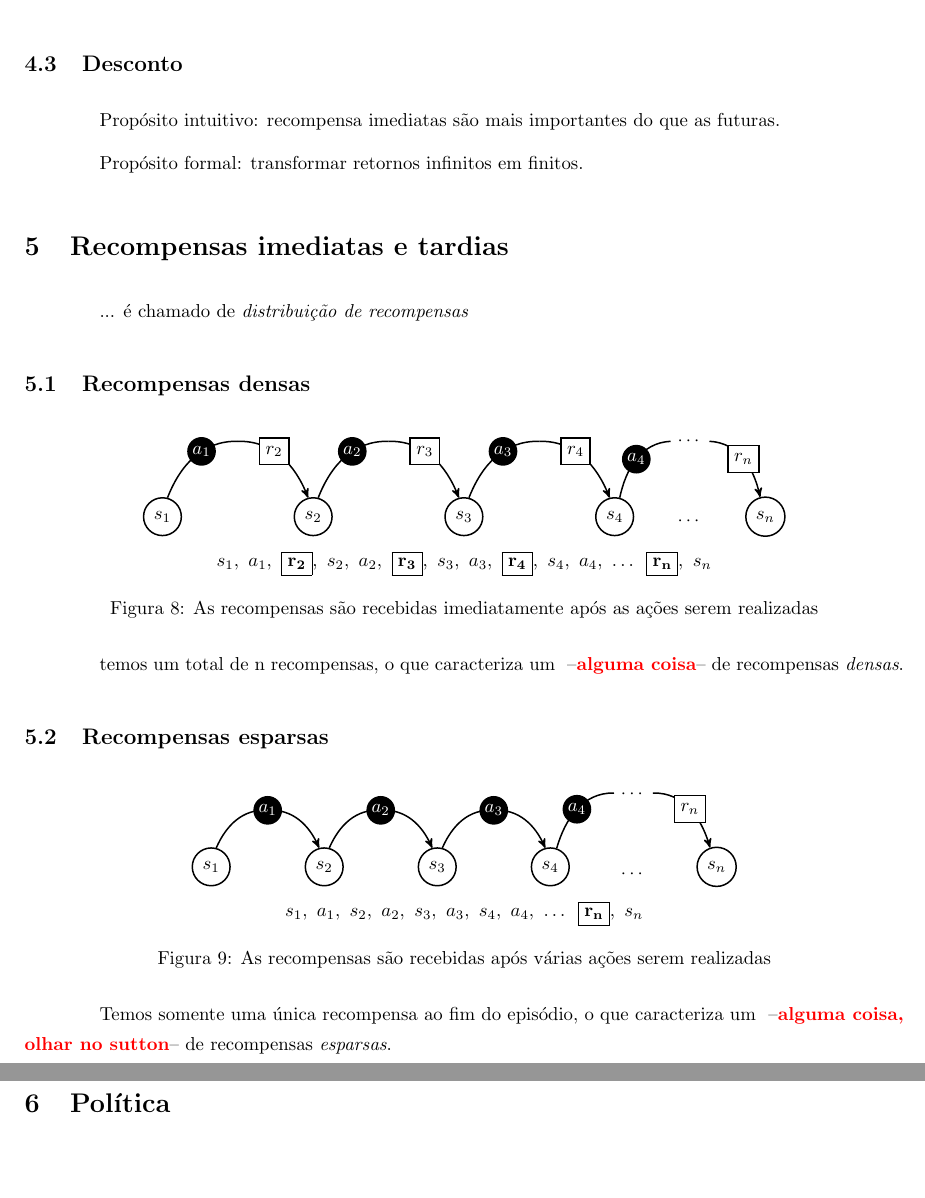
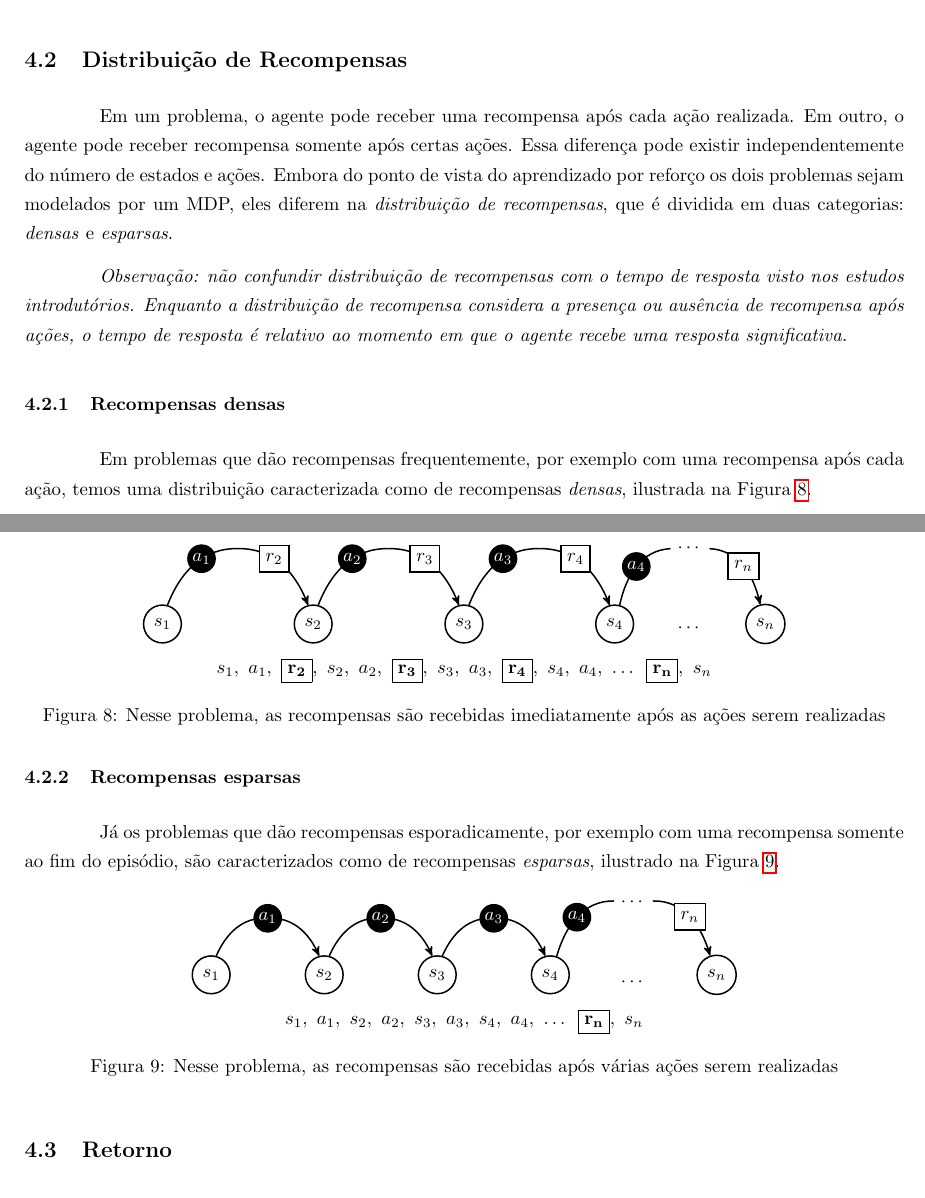
Before and after one commit to paulobruno/RLStudyNotes, a LaTeX document (tex/03_Processo_Decisao_Markov.tex): two parts of pages 6 and 7 of 9 before the commit and two parts of pages 4 and 5 of 9 after it, joined at a grey line, cut at the place of the change. Compiled offline with pdfLaTeX.

Commit message:
Update reward distribution section

```diff
--- a/tex/03_Processo_Decisao_Markov.tex
+++ b/tex/03_Processo_Decisao_Markov.tex
@@ -201,6 +201,77 @@
 
             \url{http://incompleteideas.net/rlai.cs.ualberta.ca/RLAI/rewardhypothesis.html}
 
+        \subsection{Distribuição de Recompensas}
+
+            Em um problema, o agente pode receber uma recompensa após cada ação realizada. Em outro, o agente pode receber recompensa somente após certas ações. Essa diferença pode existir independentemente do número de estados e ações. Embora do ponto de vista do aprendizado por reforço os dois problemas sejam modelados por um MDP, eles diferem na \emph{distribuição de recompensas}, que é dividida em duas categorias: \emph{densas} e \emph{esparsas}.
+
+            \emph{Observação: não confundir distribuição de recompensas com o tempo de resposta visto nos estudos introdutórios. Enquanto a distribuição de recompensa considera a presença ou ausência de recompensa após ações, o tempo de resposta é relativo ao momento em que o agente recebe uma resposta significativa.}
+
+            \subsubsection{Recompensas densas}
+
+                Em problemas que dão recompensas frequentemente, por exemplo com uma recompensa após cada ação, temos uma distribuição caracterizada como de recompensas \emph{densas}, ilustrada na Figura~\ref{diag:dense-rewards}.
+
+                \begin{figure}[ht]
+                    \centering
+                    \begin{tikzpicture}[-,>=stealth', auto, node distance=2.0cm, thick]
+                        \node[state-node]  (S1) {$s_1$};
+                        \node[hidden-node] (H1) [above right of=S1] {};
+                        \node[state-node]  (S2) [below right of=H1] {$s_2$};
+                        \node[hidden-node] (H2) [above right of=S2] {};
+                        \node[state-node]  (S3) [below right of=H2] {$s_3$};
+                        \node[hidden-node] (H3) [above right of=S3] {};
+                        \node[state-node]  (S4) [below right of=H3] {$s_4$};
+                        \node[]            (HN) [above right of=S4] {$\cdots$};
+                        \node[state-node]  (SN) [below right of=HN] {$s_n$};
+                        \node[]            (SH) [below of=HN, yshift=0.5cm] {$\cdots$};
+
+                        \draw[-, bend left, out=30, in=140]  (S1) to node[action-label, pos=0.6] {$a_1$} (H1);
+                        \draw[->, bend left, out=40, in=150] (H1) to node[reward-label, pos=0.4] {$r_2$} (S2);
+                        \draw[-, bend left, out=30, in=140]  (S2) to node[action-label, pos=0.6] {$a_2$} (H2);
+                        \draw[->, bend left, out=40, in=150] (H2) to node[reward-label, pos=0.4] {$r_3$} (S3);
+                        \draw[-, bend left, out=30, in=140]  (S3) to node[action-label, pos=0.6] {$a_3$} (H3);
+                        \draw[->, bend left, out=40, in=150] (H3) to node[reward-label, pos=0.4] {$r_4$} (S4);
+                        \draw[-, bend left, out=30, in=135]  (S4) to node[action-label] {$a_4$} (HN);
+                        \draw[->, bend left, out=45, in=150] (HN) to node[reward-label] {$r_n$} (SN);
+                    \end{tikzpicture}
+                    $s_1,\ a_1,\ \boxed{\mathbf{r_2}},\ s_2,\ a_2,\ \boxed{\mathbf{r_3}},\ s_3,\ a_3,\ \boxed{\mathbf{r_4}},\ s_4,\ a_4,\ \dots\,\ \boxed{\mathbf{r_n}},\ s_n$
+                    \caption{Nesse problema, as recompensas são recebidas imediatamente após as ações serem realizadas}
+                    \label{diag:dense-rewards}
+                \end{figure}
+
+            \subsubsection{Recompensas esparsas}
+
+                Já os problemas que dão recompensas esporadicamente, por exemplo com uma recompensa somente ao fim do episódio, são caracterizados como de recompensas \emph{esparsas}, ilustrado na Figura~\ref{diag:sparse-rewards}.
+
+                \begin{figure}[ht]
+                    \centering
+                    \begin{tikzpicture}[-,>=stealth', auto, node distance=1.5cm, thick]
+                        \node[state-node]  (S1) {$s_1$};
+                        \node[hidden-node] (H1) [above right of=S1] {};
+                        \node[state-node]  (S2) [below right of=H1] {$s_2$};
+                        \node[hidden-node] (H2) [above right of=S2] {};
+                        \node[state-node]  (S3) [below right of=H2] {$s_3$};
+                        \node[hidden-node] (H3) [above right of=S3] {};
+                        \node[state-node]  (S4) [below right of=H3] {$s_4$};
+                        \node[]            (HN) [above right of=S4, xshift=0.5cm, yshift=0.3cm] {$\cdots$};
+                        \node[state-node]  (SN) [below right of=HN, xshift=0.5cm, yshift=-0.3cm] {$s_n$};
+                        \node[]            (SH) [below of=HN] {$\cdots$};
+
+                        \draw[->, bend left, out=40, in=150] (H1) to node {} (S2);
+                        \draw[->, bend left, out=40, in=150] (H2) to node {} (S3);
+                        \draw[->, bend left, out=40, in=150] (H3) to node {} (S4);
+                        \draw[->, bend left, out=45, in=150] (HN) to node[reward-label] {$r_n$} (SN);
+
+                        \draw[-, bend left, out=30, in=140]  (S1) to node[action-label, pos=1.0] {$a_1$} (H1);
+                        \draw[-, bend left, out=30, in=140]  (S2) to node[action-label, pos=1.0] {$a_2$} (H2);
+                        \draw[-, bend left, out=30, in=140]  (S3) to node[action-label, pos=1.0] {$a_3$} (H3);
+                        \draw[-, bend left, out=30, in=135]  (S4) to node[action-label] {$a_4$} (HN);
+                    \end{tikzpicture}
+                    $s_1,\ a_1,\ s_2,\ a_2,\ s_3,\ a_3,\ s_4,\ a_4,\ \dots\,\ \boxed{\mathbf{r_n}},\ s_n$
+                    \caption{Nesse problema, as recompensas são recebidas após várias ações serem realizadas}
+                    \label{diag:sparse-rewards}
+                \end{figure}
+
         \subsection{Retorno}
 
             Como dito na \emph{hipótese da recompensa} anteriormente, o que desejamos é receber a maior recompensa possível. Considerando o objetivo como um valor numérico, definimos a soma das recompensas recebidas a partir de um tempo $t$ como o \emph{retorno} $G_t$:
@@ -256,81 +327,6 @@
                 \end{equation}
                 em que $T$ é finito e $\gamma \leq 1$ para tarefas episódicas, e $T = \infty$ e $\gamma < 1$ para tarefas contínuas.
 
-        \subsection{Desconto}
-
-            Propósito intuitivo: recompensa imediatas são mais importantes do que as futuras.
-
-            Propósito formal: transformar retornos infinitos em finitos.
-
-    \section{Recompensas imediatas e tardias}
-
-        ... é chamado de \emph{distribuição de recompensas}
-
-        \subsection{Recompensas densas}
-
-            \begin{figure}[ht]
-                \centering
-                \begin{tikzpicture}[-,>=stealth', auto, node distance=2.0cm, thick]
-                    \node[state-node]  (S1) {$s_1$};
-                    \node[hidden-node] (H1) [above right of=S1] {};
-                    \node[state-node]  (S2) [below right of=H1] {$s_2$};
-                    \node[hidden-node] (H2) [above right of=S2] {};
-                    \node[state-node]  (S3) [below right of=H2] {$s_3$};
-                    \node[hidden-node] (H3) [above right of=S3] {};
-                    \node[state-node]  (S4) [below right of=H3] {$s_4$};
-                    \node[]            (HN) [above right of=S4] {$\cdots$};
-                    \node[state-node]  (SN) [below right of=HN] {$s_n$};
-                    \node[]            (SH) [below of=HN, yshift=0.5cm] {$\cdots$};
-
-                    \draw[-, bend left, out=30, in=140]  (S1) to node[action-label, pos=0.6] {$a_1$} (H1);
-                    \draw[->, bend left, out=40, in=150] (H1) to node[reward-label, pos=0.4] {$r_2$} (S2);
-                    \draw[-, bend left, out=30, in=140]  (S2) to node[action-label, pos=0.6] {$a_2$} (H2);
-                    \draw[->, bend left, out=40, in=150] (H2) to node[reward-label, pos=0.4] {$r_3$} (S3);
-                    \draw[-, bend left, out=30, in=140]  (S3) to node[action-label, pos=0.6] {$a_3$} (H3);
-                    \draw[->, bend left, out=40, in=150] (H3) to node[reward-label, pos=0.4] {$r_4$} (S4);
-                    \draw[-, bend left, out=30, in=135]  (S4) to node[action-label] {$a_4$} (HN);
-                    \draw[->, bend left, out=45, in=150] (HN) to node[reward-label] {$r_n$} (SN);
-                \end{tikzpicture}
-                $s_1,\ a_1,\ \boxed{\mathbf{r_2}},\ s_2,\ a_2,\ \boxed{\mathbf{r_3}},\ s_3,\ a_3,\ \boxed{\mathbf{r_4}},\ s_4,\ a_4,\ \dots\,\ \boxed{\mathbf{r_n}},\ s_n$
-                \caption{As recompensas são recebidas imediatamente após as ações serem realizadas}
-                \label{diag:immediate-rewards}
-            \end{figure}
-
-            temos um total de n recompensas, o que caracteriza um \todo{alguma coisa} de recompensas \emph{densas}.
-
-
-        \subsection{Recompensas esparsas}
-
-            \begin{figure}[ht]
-                \centering
-                \begin{tikzpicture}[-,>=stealth', auto, node distance=1.5cm, thick]
-                    \node[state-node]  (S1) {$s_1$};
-                    \node[hidden-node] (H1) [above right of=S1] {};
-                    \node[state-node]  (S2) [below right of=H1] {$s_2$};
-                    \node[hidden-node] (H2) [above right of=S2] {};
-                    \node[state-node]  (S3) [below right of=H2] {$s_3$};
-                    \node[hidden-node] (H3) [above right of=S3] {};
-                    \node[state-node]  (S4) [below right of=H3] {$s_4$};
-                    \node[]            (HN) [above right of=S4, xshift=0.5cm, yshift=0.3cm] {$\cdots$};
-                    \node[state-node]  (SN) [below right of=HN, xshift=0.5cm, yshift=-0.3cm] {$s_n$};
-                    \node[]            (SH) [below of=HN] {$\cdots$};
-
-                    \draw[->, bend left, out=40, in=150] (H1) to node {} (S2);
-                    \draw[->, bend left, out=40, in=150] (H2) to node {} (S3);
-                    \draw[->, bend left, out=40, in=150] (H3) to node {} (S4);
-                    \draw[->, bend left, out=45, in=150] (HN) to node[reward-label] {$r_n$} (SN);
-
-                    \draw[-, bend left, out=30, in=140]  (S1) to node[action-label, pos=1.0] {$a_1$} (H1);
-                    \draw[-, bend left, out=30, in=140]  (S2) to node[action-label, pos=1.0] {$a_2$} (H2);
-                    \draw[-, bend left, out=30, in=140]  (S3) to node[action-label, pos=1.0] {$a_3$} (H3);
-                    \draw[-, bend left, out=30, in=135]  (S4) to node[action-label] {$a_4$} (HN);
-                \end{tikzpicture}
-                $s_1,\ a_1,\ s_2,\ a_2,\ s_3,\ a_3,\ s_4,\ a_4,\ \dots\,\ \boxed{\mathbf{r_n}},\ s_n$
-                \caption{As recompensas são recebidas após várias ações serem realizadas}
-                \label{diag:delayed-rewards}
-            \end{figure}
-
-            Temos somente uma única recompensa ao fim do episódio, o que caracteriza um \todo{alguma coisa, olhar no sutton} de recompensas \emph{esparsas}.
     \section{Política}
 
         Relembrando os estudos de multi-armed bandits, vimos a diferença entre tarefas não-associativas, cujos valores se mantêm constantes a cada iteração, associativas, cujos valores das ações mudam com o tempo, e o problema completo do aprendizado por reforço. Para o último, que agora representamos como um MDP, mencionamos a necessidade de mapear as informações atuais com as ações possíveis.
```
